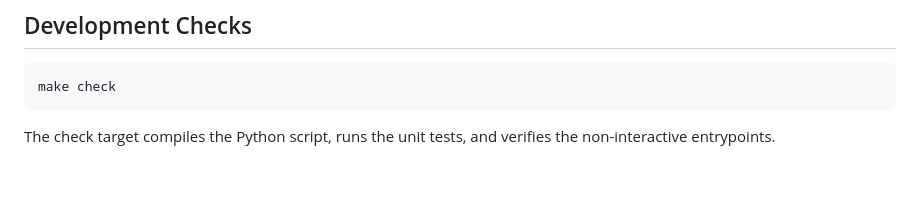
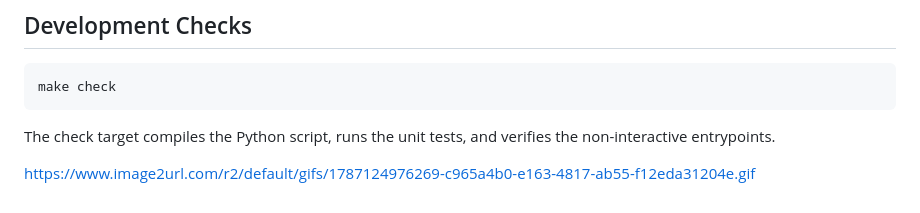
Before and after one commit to HeiDumb/pacmangr, a Markdown page: README.md, the part around the change. Rendered like a GitHub page; blank space fills up the shorter version.

Commit message:
Add GIF link to README
Added a GIF link to the README for visual reference.

```diff
--- a/README.md
+++ b/README.md
@@ -121,3 +121,5 @@ make check
 
 The check target compiles the Python script, runs the unit tests, and verifies
 the non-interactive entrypoints.
+
+https://www.image2url.com/r2/default/gifs/1787124976269-c965a4b0-e163-4817-ab55-f12eda31204e.gif
```
